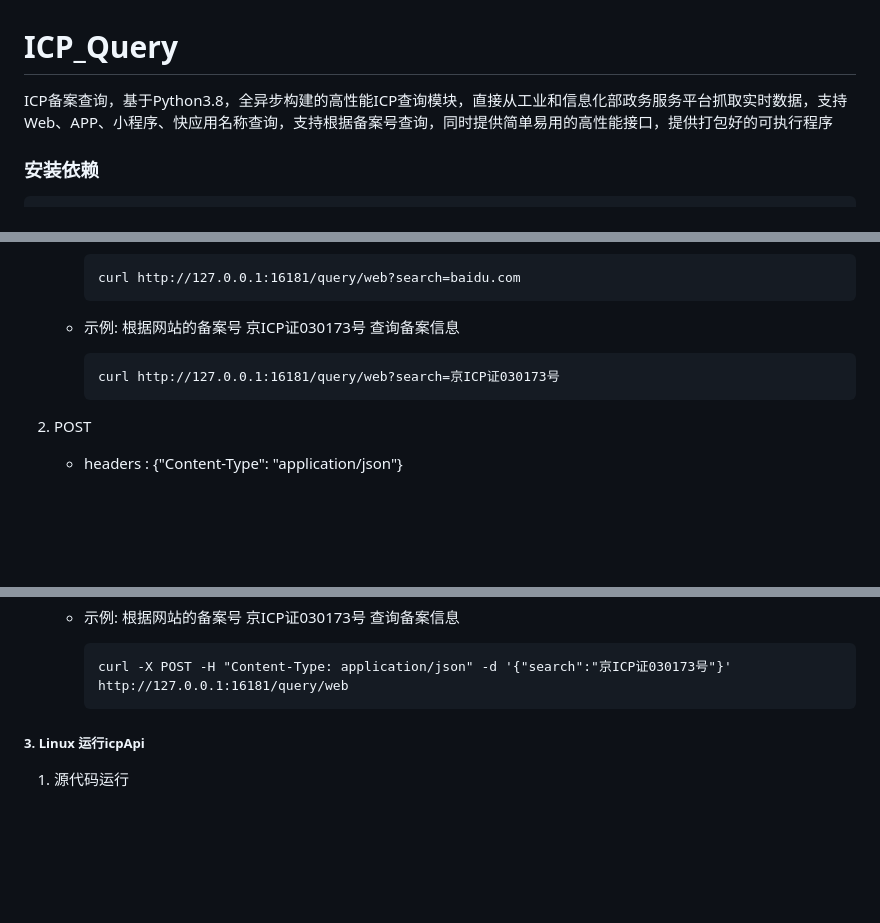
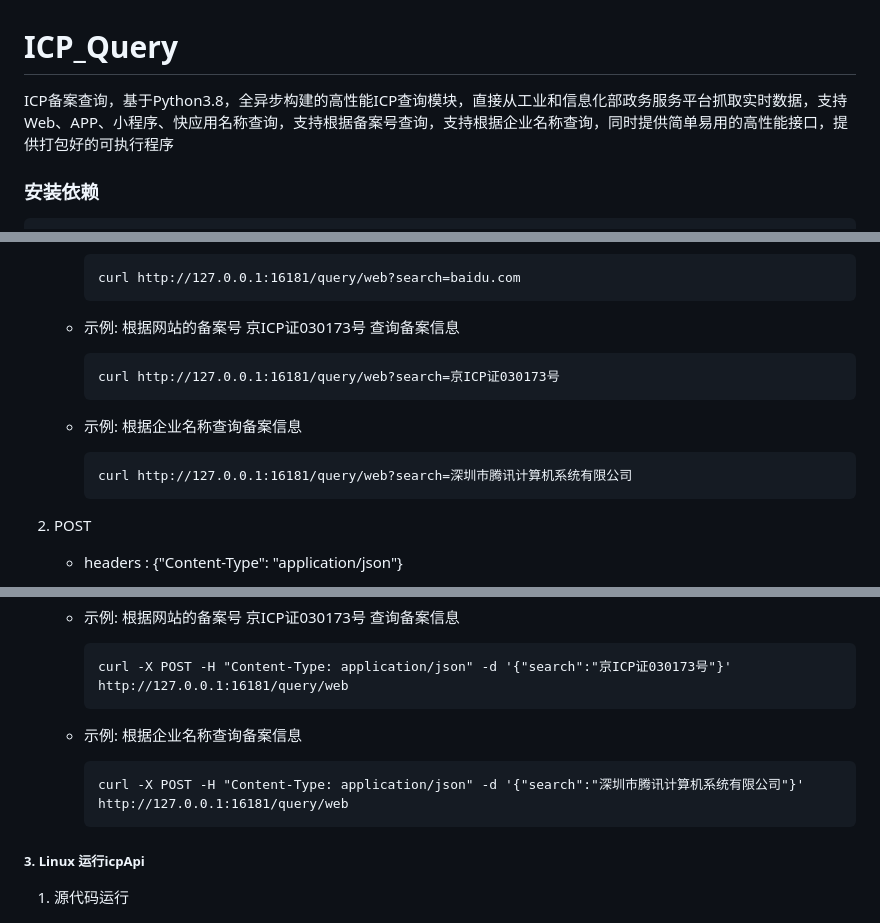
Before and after one commit to HG-ha/ICP_Query, a Markdown page: README.md, 3 parts joined by grey strips. Drawn GitHub-style; blank space fills up the shorter version.

````diff
--- a/README.md
+++ b/README.md
@@ -1,5 +1,5 @@
 # ICP_Query
-ICP备案查询，基于Python3.8，全异步构建的高性能ICP查询模块，直接从工业和信息化部政务服务平台抓取实时数据，支持Web、APP、小程序、快应用名称查询，支持根据备案号查询，同时提供简单易用的高性能接口，提供打包好的可执行程序
+ICP备案查询，基于Python3.8，全异步构建的高性能ICP查询模块，直接从工业和信息化部政务服务平台抓取实时数据，支持Web、APP、小程序、快应用名称查询，支持根据备案号查询，支持根据企业名称查询，同时提供简单易用的高性能接口，提供打包好的可执行程序
 
 
 ### 安装依赖
@@ -40,6 +40,11 @@ asyncio.run(main("微信"))
         ```
         curl http://127.0.0.1:16181/query/web?search=京ICP证030173号
         ```
+    - 示例: 根据企业名称查询备案信息
+
+        ```
+        curl http://127.0.0.1:16181/query/web?search=深圳市腾讯计算机系统有限公司
+        ```
 2. POST
    - headers : {"Content-Type": "application/json"}
    - URL: http://0.0.0.0:16181/query/{type}
@@ -53,6 +58,11 @@ asyncio.run(main("微信"))
 
         ```
         curl -X POST -H "Content-Type: application/json" -d '{"search":"京ICP证030173号"}' http://127.0.0.1:16181/query/web
+        ```
+    - 示例: 根据企业名称查询备案信息
+
+        ```
+        curl -X POST -H "Content-Type: application/json" -d '{"search":"深圳市腾讯计算机系统有限公司"}' http://127.0.0.1:16181/query/web
         ```
 
 ##### 3. Linux 运行icpApi
````
